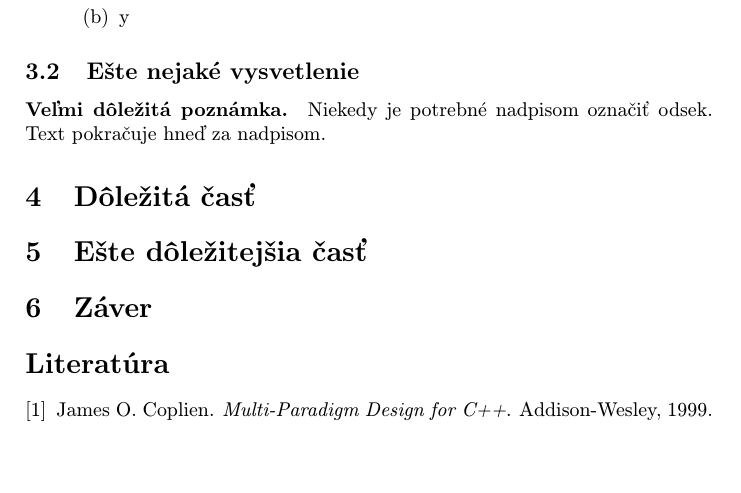
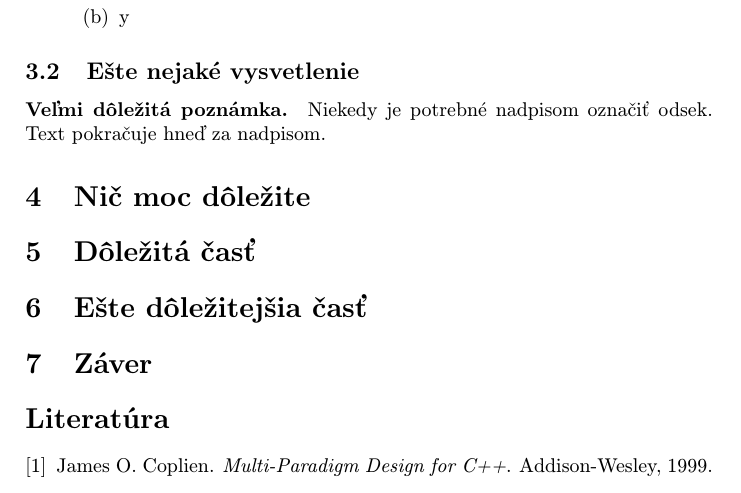
Before and after one commit to Gost-Art/Mip_git, a LaTeX paper (clanok.tex): part of page 2 of 2, cut so that both start at the same text, the shorter picture padded with empty space. Compiled offline with pdfLaTeX.

Commit message:
Adding new things into clanok.tex

```diff
--- a/clanok.tex
+++ b/clanok.tex
@@ -99,7 +99,7 @@ Ten istý zoznam, len číslovaný:
 \paragraph{Veľmi dôležitá poznámka.}
 Niekedy je potrebné nadpisom označiť odsek. Text pokračuje hneď za nadpisom.
 
-
+\section {Nič moc dôležite} \label{nič moc}
 
 \section{Dôležitá časť} \label{dolezita}
 
```
Also changed, not shown: clanok.pdf (added).
